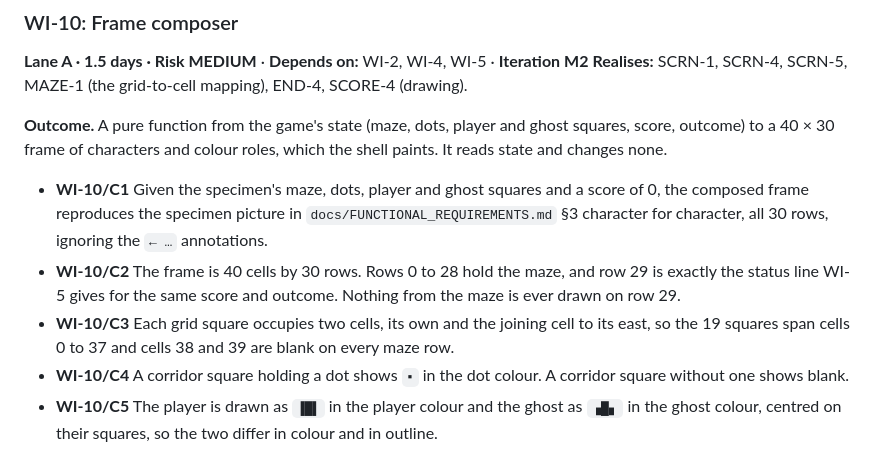
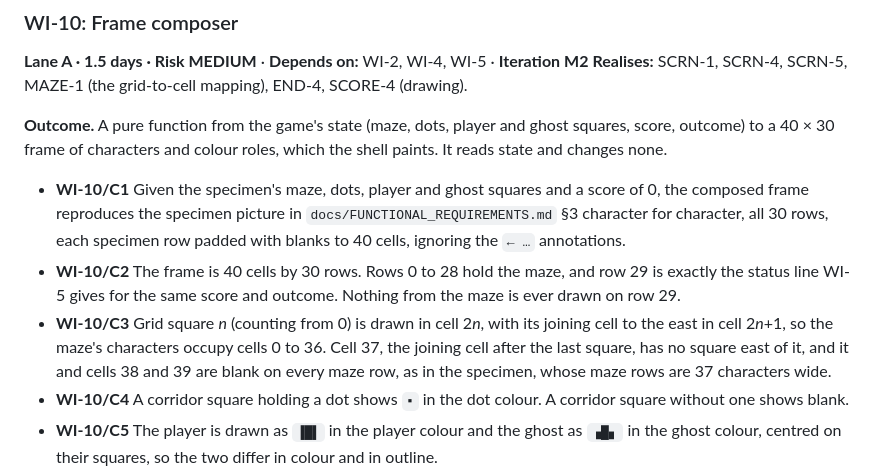
Before and after one commit to replicant1/NewTerminalGame, a Markdown page: docs/IMPLEMENTATION_PLAN.md, the part around the change. Rendered like a GitHub page.

```diff
--- a/docs/IMPLEMENTATION_PLAN.md
+++ b/docs/IMPLEMENTATION_PLAN.md
@@ -351,9 +351,9 @@ Colour words in claims refer to six colour roles: **wall blue, dot dim gold, pla
 
 **Outcome.** A pure function from the game's state (maze, dots, player and ghost squares, score, outcome) to a 40 × 30 frame of characters and colour roles, which the shell paints. It reads state and changes none.
 
-- **WI-10/C1** Given the specimen's maze, dots, player and ghost squares and a score of 0, the composed frame reproduces the specimen picture in `docs/FUNCTIONAL_REQUIREMENTS.md` §3 character for character, all 30 rows, ignoring the `← …` annotations.
+- **WI-10/C1** Given the specimen's maze, dots, player and ghost squares and a score of 0, the composed frame reproduces the specimen picture in `docs/FUNCTIONAL_REQUIREMENTS.md` §3 character for character, all 30 rows, each specimen row padded with blanks to 40 cells, ignoring the `← …` annotations.
 - **WI-10/C2** The frame is 40 cells by 30 rows. Rows 0 to 28 hold the maze, and row 29 is exactly the status line WI-5 gives for the same score and outcome. Nothing from the maze is ever drawn on row 29.
-- **WI-10/C3** Each grid square occupies two cells, its own and the joining cell to its east, so the 19 squares span cells 0 to 37 and cells 38 and 39 are blank on every maze row.
+- **WI-10/C3** Grid square *n* (counting from 0) is drawn in cell 2*n*, with its joining cell to the east in cell 2*n*+1, so the maze's characters occupy cells 0 to 36. Cell 37, the joining cell after the last square, has no square east of it, and it and cells 38 and 39 are blank on every maze row, as in the specimen, whose maze rows are 37 characters wide.
 - **WI-10/C4** A corridor square holding a dot shows `▪` in the dot colour. A corridor square without one shows blank.
 - **WI-10/C5** The player is drawn as `▐█▌` in the player colour and the ghost as `▗█▖` in the ghost colour, centred on their squares, so the two differ in colour and in outline.
 - **WI-10/C6** When the player and the ghost stand on the same square, the ghost is drawn and the player cannot be seen.
```
Also changed, not shown: docs/progress/technical-lead.md (+4 -2 lines).
